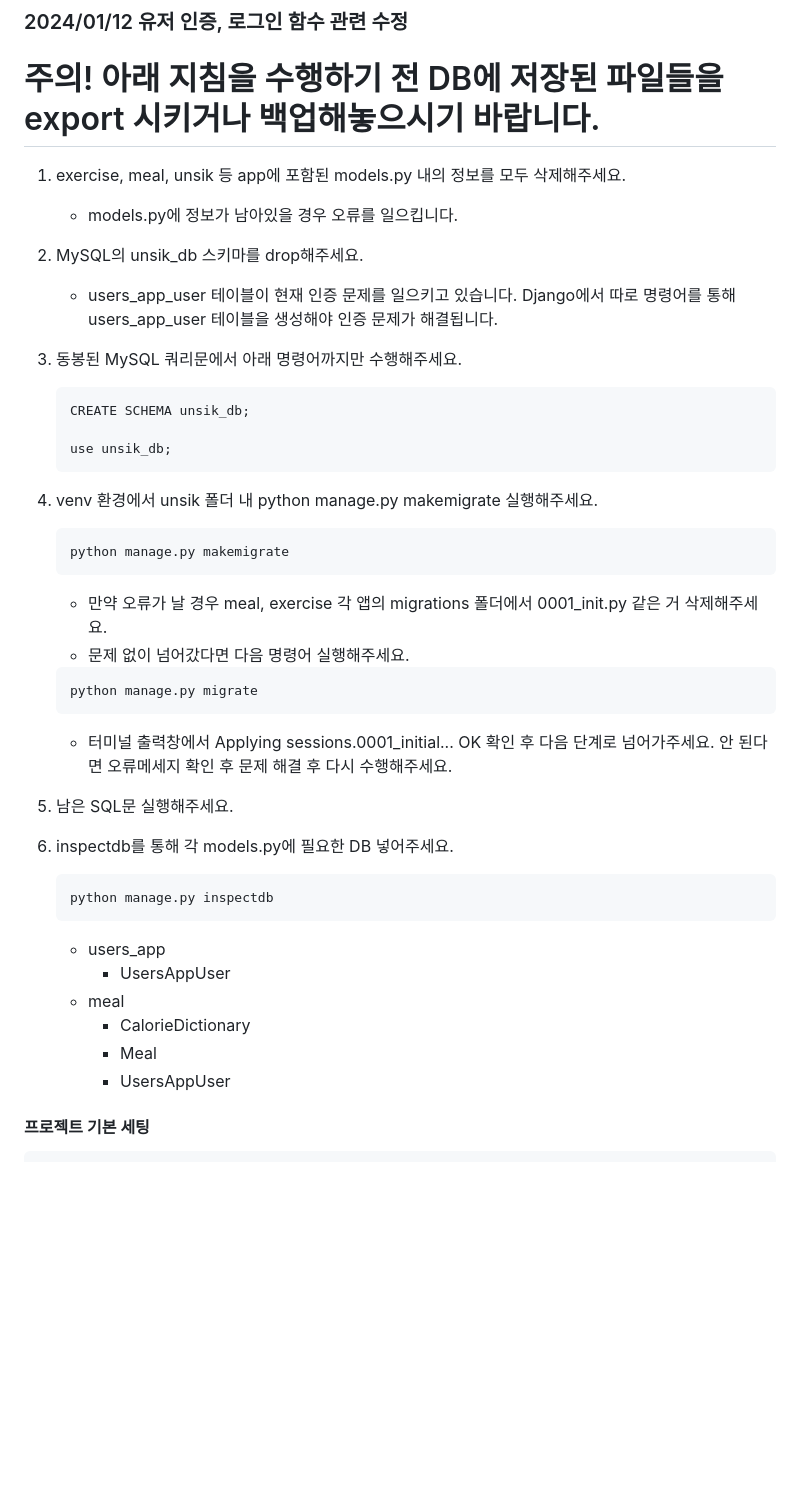
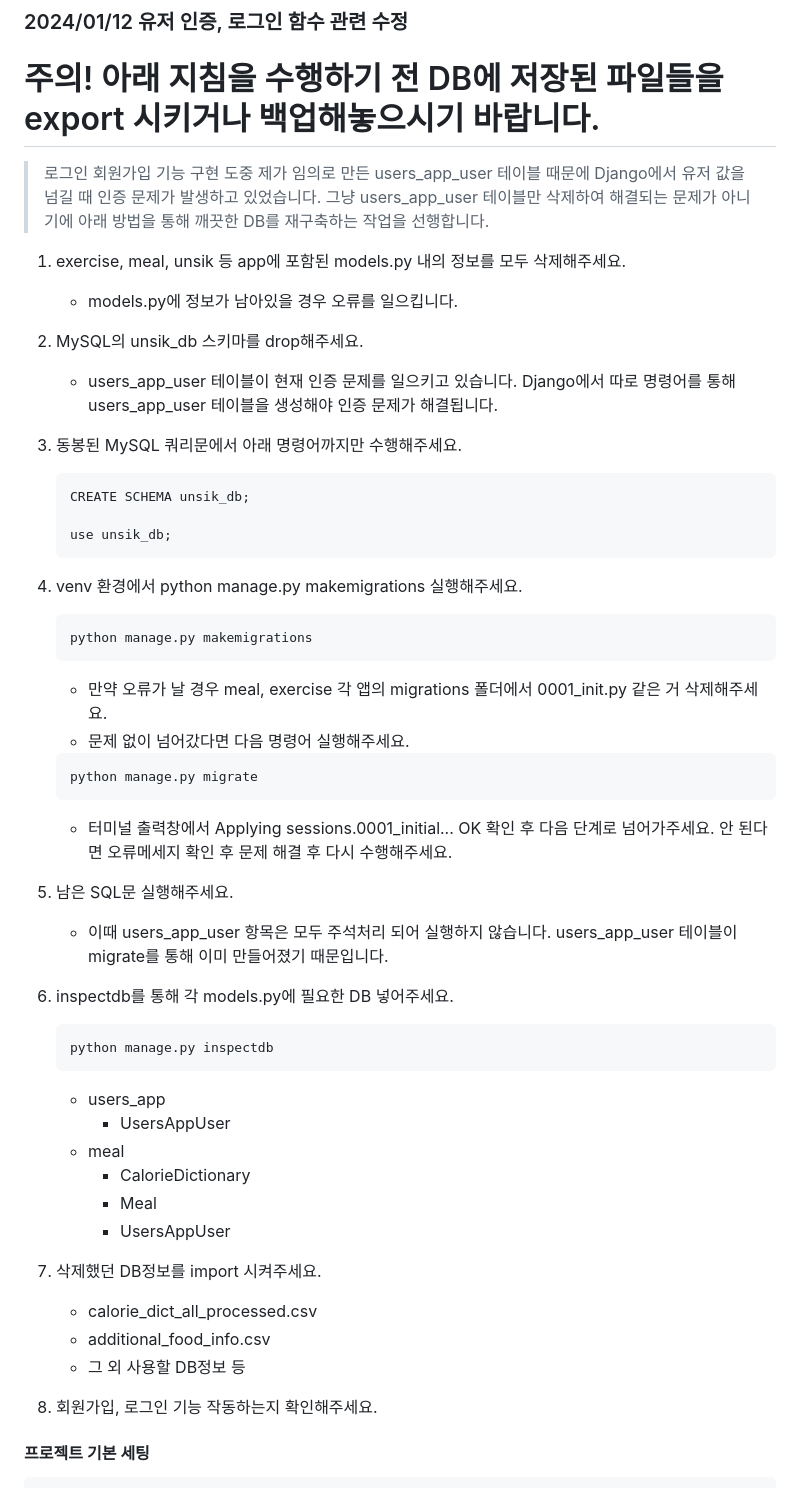
Before and after one commit to lifelong-learner-dev/unsik, a Markdown page: README.md, the part around one of its changes. GitHub-like rendering; blank space fills up the shorter version.

Commit message:
로그인 회원가입 기능 1차 작성 완료

````diff
--- a/README.md
+++ b/README.md
@@ -8,14 +6,16 @@
 
 주의! 아래 지침을 수행하기 전 DB에 저장된 파일들을 export 시키거나 백업해놓으시기 바랍니다.
 ====================================
+
+> 로그인 회원가입 기능 구현 도중 제가 임의로 만든 users_app_user 테이블 때문에 Django에서 유저 값을 넘길 때 인증 문제가 발생하고 있었습니다. 그냥 users_app_user 테이블만 삭제하여 해결되는 문제가 아니기에 아래 방법을 통해 깨끗한 DB를 재구축하는 작업을 선행합니다.
+
 1. exercise, meal, unsik 등 app에 포함된 models.py 내의 정보를 모두 삭제해주세요.
     - models.py에 정보가 남아있을 경우 오류를 일으킵니다.
 
 2. MySQL의 unsik_db 스키마를 drop해주세요.
 
     - users_app_user 테이블이 현재 인증 문제를 일으키고 있습니다.
-    Django에서 따로 명령어를 통해 users_app_user 테이블을 생성해야
-    인증 문제가 해결됩니다.
+    Django에서 따로 명령어를 통해 users_app_user 테이블을 생성해야 인증 문제가 해결됩니다.
 
 3. 동봉된 MySQL 쿼리문에서 아래 명령어까지만 수행해주세요.
 
@@ -25,10 +25,10 @@
     use unsik_db;
     ```
 
-4. venv 환경에서 unsik 폴더 내 python manage.py makemigrate 실행해주세요.
+4. venv 환경에서 python manage.py makemigrations 실행해주세요.
 
     ```bash
-    python manage.py makemigrate
+    python manage.py makemigrations
     ```
 
     - 만약 오류가 날 경우 meal, exercise 각 앱의 migrations 폴더에서 0001_init.py 같은 거 삭제해주세요.
@@ -40,17 +40,22 @@
     - 터미널 출력창에서 Applying sessions.0001_initial... OK 확인 후 다음 단계로 넘어가주세요. 안 된다면 오류메세지 확인 후 문제 해결 후 다시 수행해주세요.
 
 5. 남은 SQL문 실행해주세요.
+    - 이때 users_app_user 항목은 모두 주석처리 되어 실행하지 않습니다. users_app_user 테이블이 migrate를 통해 이미 만들어졌기 때문입니다.
 6. inspectdb를 통해 각 models.py에 필요한 DB 넣어주세요.
    ```bash
    python manage.py inspectdb
    ```
-
    - users_app
      - UsersAppUser
    - meal
      - CalorieDictionary
      - Meal
      - UsersAppUser
+7. 삭제했던 DB정보를 import 시켜주세요.
+    - calorie_dict_all_processed.csv
+    - additional_food_info.csv
+    - 그 외 사용할 DB정보 등
+8. 회원가입, 로그인 기능 작동하는지 확인해주세요.
 
 #### 프로젝트 기본 세팅
     > 모든 세팅이 완료되시면
````
Also changed, not shown: other parts of README.md (+0 -2 lines).
